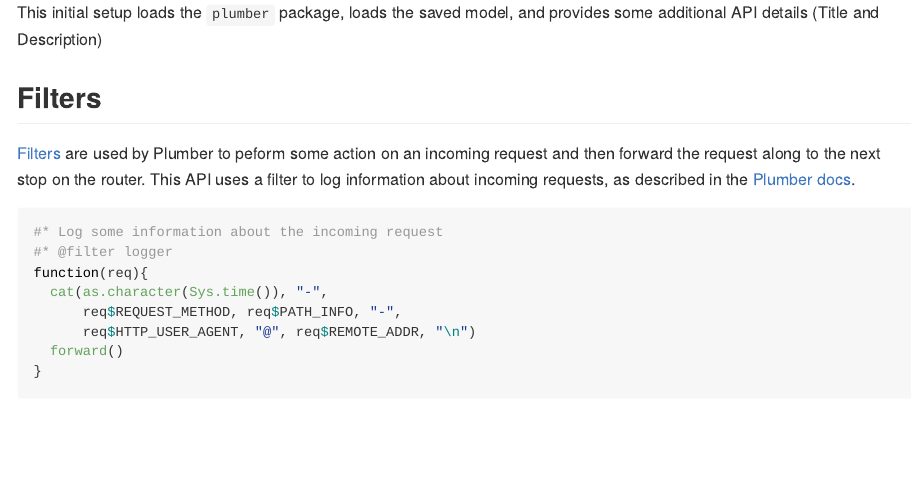
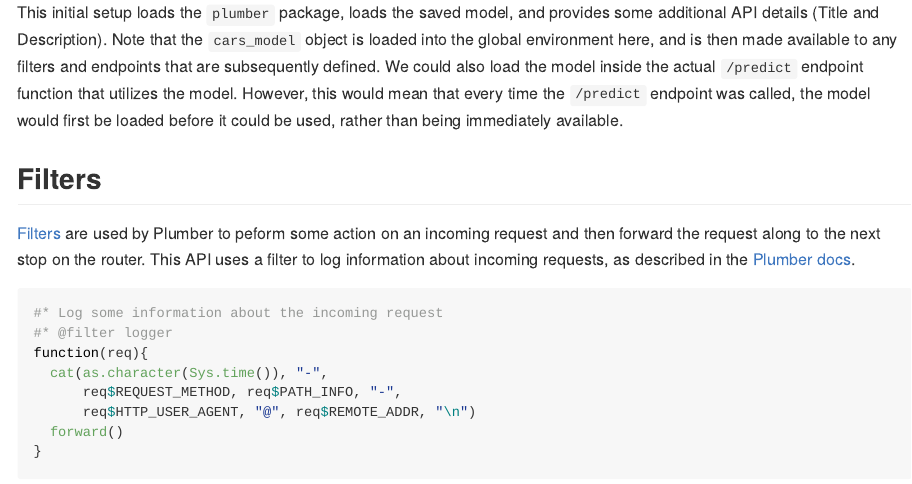
Before and after one commit to blairj09-talks/bmdd-plumber, an R Markdown document (R/model-api/README.Rmd): the page in a window 1100 px wide, from 730 px down. The pictures show the output file R/model-api/README.md that the author committed with the source, drawn offline in the style of GitHub.

Commit message:
Add detail about loading the cars_model in the global environment to the model-api README

````diff
--- a/R/model-api/README.Rmd
+++ b/R/model-api/README.Rmd
@@ -23,7 +23,7 @@ Once the model has been trained and saved, a series of API endpoints can be buil
 ```{r api-setup}
 ```
 
-This initial setup loads the `plumber` package, loads the saved model, and provides some additional API details (Title and Description)
+This initial setup loads the `plumber` package, loads the saved model, and provides some additional API details (Title and Description). Note that the `cars_model` object is loaded into the global environment here, and is then made available to any filters and endpoints that are subsequently defined. We could also load the model inside the actual `/predict` endpoint function that utilizes the model. However, this would mean that every time the `/predict` endpoint was called, the model would first be loaded before it could be used, rather than being immediately available.
 
 ## Filters
 [Filters](https://www.rplumber.io/docs/routing-and-input.html#filters) are used by Plumber to peform some action on an incoming request and then forward the request along to the next stop on the router. This API uses a filter to log information about incoming requests, as described in the [Plumber docs](https://www.rplumber.io/docs/routing-and-input.html#forward-to-another-handler).
````
Also changed, not shown: R/model-api/README.md.
